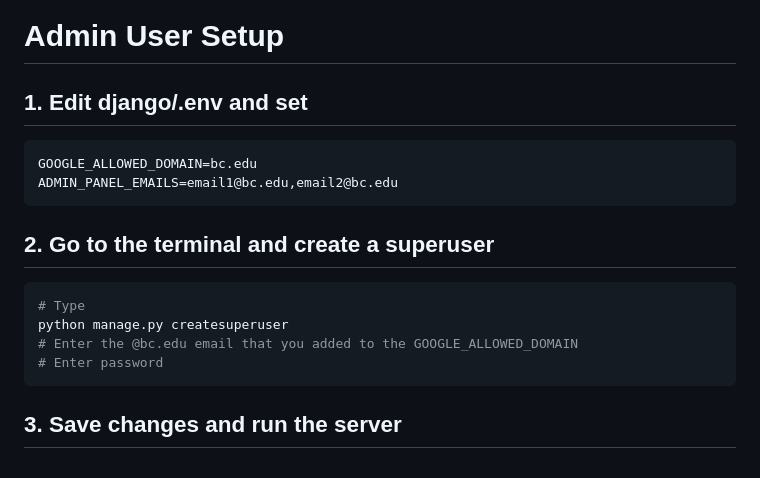
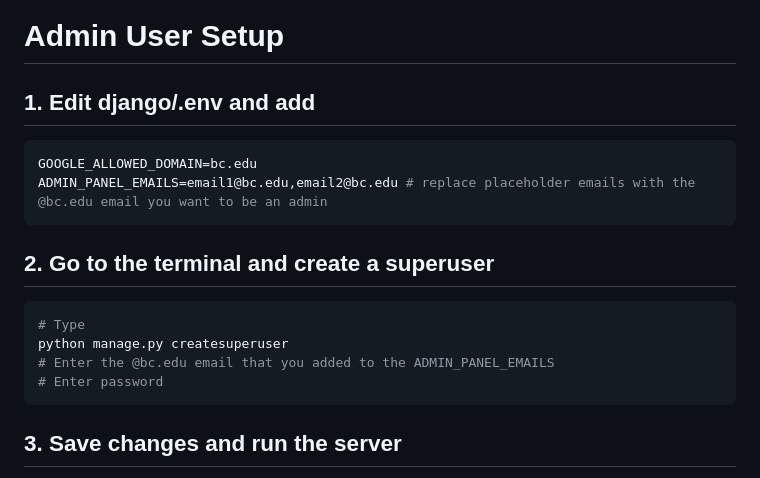
Before and after one commit to CSCI3356-Spring2026/SWE-Dream-Team, a Markdown page: README.md, the part around the change. Drawn GitHub-style.

Commit message:
Clarify admin email setup instructions
Updated instructions for admin user setup in README.

````diff
--- a/README.md
+++ b/README.md
@@ -178,18 +178,18 @@ Then open your browser at `http://localhost:8000` and Google OAuth should work.
 
 # Admin User Setup
 
-## 1. Edit django/.env and set
+## 1. Edit django/.env and add
 
 ```bash
 GOOGLE_ALLOWED_DOMAIN=bc.edu
-ADMIN_PANEL_EMAILS=email1@bc.edu,email2@bc.edu
+ADMIN_PANEL_EMAILS=email1@bc.edu,email2@bc.edu # replace placeholder emails with the @bc.edu email you want to be an admin
 ```
 ## 2. Go to the terminal and create a superuser
 
 ```bash
 # Type
 python manage.py createsuperuser
-# Enter the @bc.edu email that you added to the GOOGLE_ALLOWED_DOMAIN
+# Enter the @bc.edu email that you added to the ADMIN_PANEL_EMAILS
 # Enter password
 ```
 
````
